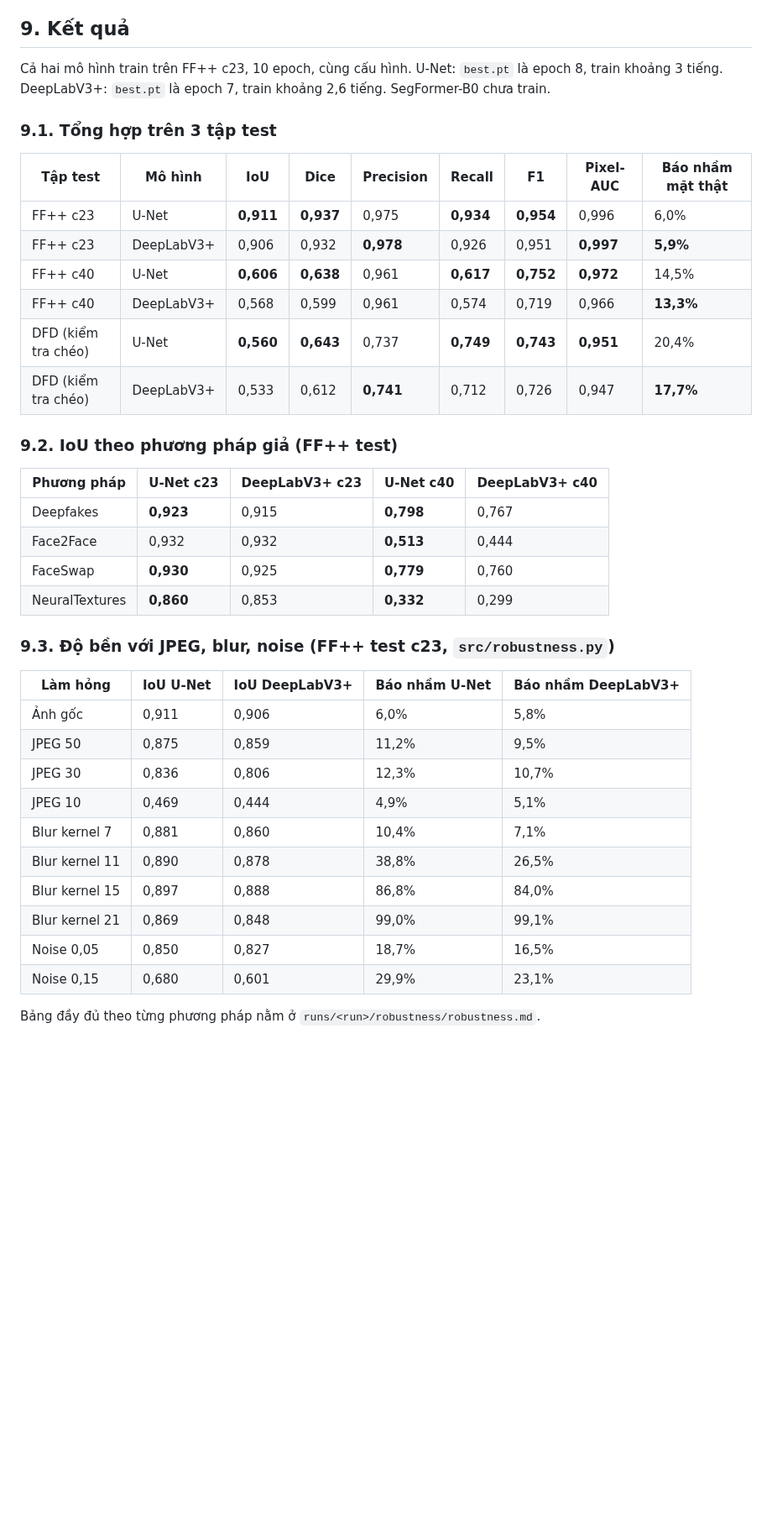
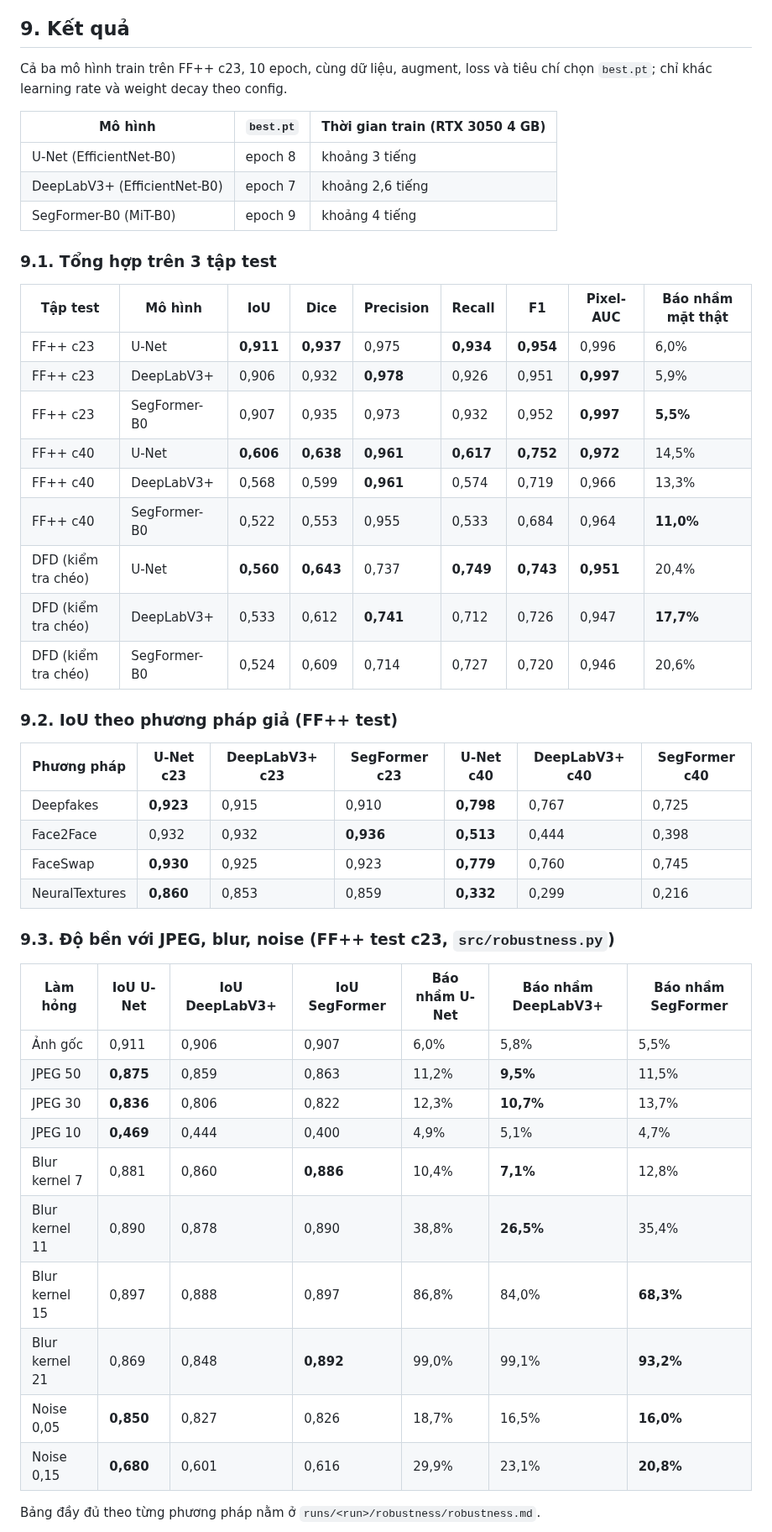
Before and after one commit to nguyenchitu2005-jpg/DoAnChuyenNganh, a Markdown page: KE_HOACH.md, the part around one of its changes. Shown at 84% size. Drawn GitHub-style; blank space fills up the shorter version.

Commit message:
Record SegFormer-B0 results and 3-model comparison
Co-Authored-By: Claude Opus 5.5 (1M context) <noreply@anthropic.com>

```diff
--- a/KE_HOACH.md
+++ b/KE_HOACH.md
@@ -175,42 +175,51 @@ Nếu chậm tiến độ: dùng tuần 7 để bù trước. Nếu vẫn trễ
 
 ## 9. Kết quả
 
-Cả hai mô hình train trên FF++ c23, 10 epoch, cùng cấu hình. U-Net: `best.pt` là epoch 8, train khoảng 3 tiếng. DeepLabV3+: `best.pt` là epoch 7, train khoảng 2,6 tiếng. SegFormer-B0 chưa train.
+Cả ba mô hình train trên FF++ c23, 10 epoch, cùng dữ liệu, augment, loss và tiêu chí chọn `best.pt`; chỉ khác learning rate và weight decay theo config.
+
+| Mô hình | `best.pt` | Thời gian train (RTX 3050 4 GB) |
+| --- | --- | --- |
+| U-Net (EfficientNet-B0) | epoch 8 | khoảng 3 tiếng |
+| DeepLabV3+ (EfficientNet-B0) | epoch 7 | khoảng 2,6 tiếng |
+| SegFormer-B0 (MiT-B0) | epoch 9 | khoảng 4 tiếng |
 
 ### 9.1. Tổng hợp trên 3 tập test
 
 | Tập test | Mô hình | IoU | Dice | Precision | Recall | F1 | Pixel-AUC | Báo nhầm mặt thật |
 | --- | --- | --- | --- | --- | --- | --- | --- | --- |
 | FF++ c23 | U-Net | **0,911** | **0,937** | 0,975 | **0,934** | **0,954** | 0,996 | 6,0% |
-| FF++ c23 | DeepLabV3+ | 0,906 | 0,932 | **0,978** | 0,926 | 0,951 | **0,997** | **5,9%** |
-| FF++ c40 | U-Net | **0,606** | **0,638** | 0,961 | **0,617** | **0,752** | **0,972** | 14,5% |
-| FF++ c40 | DeepLabV3+ | 0,568 | 0,599 | 0,961 | 0,574 | 0,719 | 0,966 | **13,3%** |
+| FF++ c23 | DeepLabV3+ | 0,906 | 0,932 | **0,978** | 0,926 | 0,951 | **0,997** | 5,9% |
+| FF++ c23 | SegFormer-B0 | 0,907 | 0,935 | 0,973 | 0,932 | 0,952 | **0,997** | **5,5%** |
+| FF++ c40 | U-Net | **0,606** | **0,638** | **0,961** | **0,617** | **0,752** | **0,972** | 14,5% |
+| FF++ c40 | DeepLabV3+ | 0,568 | 0,599 | **0,961** | 0,574 | 0,719 | 0,966 | 13,3% |
+| FF++ c40 | SegFormer-B0 | 0,522 | 0,553 | 0,955 | 0,533 | 0,684 | 0,964 | **11,0%** |
 | DFD (kiểm tra chéo) | U-Net | **0,560** | **0,643** | 0,737 | **0,749** | **0,743** | **0,951** | 20,4% |
 | DFD (kiểm tra chéo) | DeepLabV3+ | 0,533 | 0,612 | **0,741** | 0,712 | 0,726 | 0,947 | **17,7%** |
+| DFD (kiểm tra chéo) | SegFormer-B0 | 0,524 | 0,609 | 0,714 | 0,727 | 0,720 | 0,946 | 20,6% |
 
 ### 9.2. IoU theo phương pháp giả (FF++ test)
 
-| Phương pháp | U-Net c23 | DeepLabV3+ c23 | U-Net c40 | DeepLabV3+ c40 |
-| --- | --- | --- | --- | --- |
-| Deepfakes | **0,923** | 0,915 | **0,798** | 0,767 |
-| Face2Face | 0,932 | 0,932 | **0,513** | 0,444 |
-| FaceSwap | **0,930** | 0,925 | **0,779** | 0,760 |
-| NeuralTextures | **0,860** | 0,853 | **0,332** | 0,299 |
+| Phương pháp | U-Net c23 | DeepLabV3+ c23 | SegFormer c23 | U-Net c40 | DeepLabV3+ c40 | SegFormer c40 |
+| --- | --- | --- | --- | --- | --- | --- |
+| Deepfakes | **0,923** | 0,915 | 0,910 | **0,798** | 0,767 | 0,725 |
+| Face2Face | 0,932 | 0,932 | **0,936** | **0,513** | 0,444 | 0,398 |
+| FaceSwap | **0,930** | 0,925 | 0,923 | **0,779** | 0,760 | 0,745 |
+| NeuralTextures | **0,860** | 0,853 | 0,859 | **0,332** | 0,299 | 0,216 |
 
 ### 9.3. Độ bền với JPEG, blur, noise (FF++ test c23, `src/robustness.py`)
 
-| Làm hỏng | IoU U-Net | IoU DeepLabV3+ | Báo nhầm U-Net | Báo nhầm DeepLabV3+ |
-| --- | --- | --- | --- | --- |
-| Ảnh gốc | 0,911 | 0,906 | 6,0% | 5,8% |
-| JPEG 50 | 0,875 | 0,859 | 11,2% | 9,5% |
-| JPEG 30 | 0,836 | 0,806 | 12,3% | 10,7% |
-| JPEG 10 | 0,469 | 0,444 | 4,9% | 5,1% |
-| Blur kernel 7 | 0,881 | 0,860 | 10,4% | 7,1% |
-| Blur kernel 11 | 0,890 | 0,878 | 38,8% | 26,5% |
-| Blur kernel 15 | 0,897 | 0,888 | 86,8% | 84,0% |
-| Blur kernel 21 | 0,869 | 0,848 | 99,0% | 99,1% |
-| Noise 0,05 | 0,850 | 0,827 | 18,7% | 16,5% |
-| Noise 0,15 | 0,680 | 0,601 | 29,9% | 23,1% |
+| Làm hỏng | IoU U-Net | IoU DeepLabV3+ | IoU SegFormer | Báo nhầm U-Net | Báo nhầm DeepLabV3+ | Báo nhầm SegFormer |
+| --- | --- | --- | --- | --- | --- | --- |
+| Ảnh gốc | 0,911 | 0,906 | 0,907 | 6,0% | 5,8% | 5,5% |
+| JPEG 50 | **0,875** | 0,859 | 0,863 | 11,2% | **9,5%** | 11,5% |
+| JPEG 30 | **0,836** | 0,806 | 0,822 | 12,3% | **10,7%** | 13,7% |
+| JPEG 10 | **0,469** | 0,444 | 0,400 | 4,9% | 5,1% | 4,7% |
+| Blur kernel 7 | 0,881 | 0,860 | **0,886** | 10,4% | **7,1%** | 12,8% |
+| Blur kernel 11 | 0,890 | 0,878 | 0,890 | 38,8% | **26,5%** | 35,4% |
+| Blur kernel 15 | 0,897 | 0,888 | 0,897 | 86,8% | 84,0% | **68,3%** |
+| Blur kernel 21 | 0,869 | 0,848 | **0,892** | 99,0% | 99,1% | **93,2%** |
+| Noise 0,05 | **0,850** | 0,827 | 0,826 | 18,7% | 16,5% | **16,0%** |
+| Noise 0,15 | **0,680** | 0,601 | 0,616 | 29,9% | 23,1% | **20,8%** |
 
 Bảng đầy đủ theo từng phương pháp nằm ở `runs/<run>/robustness/robustness.md`.
 
```
Also changed, not shown: other parts of KE_HOACH.md (+15 -11 lines), docs/figures/segformer_b0_robustness.png (added).
